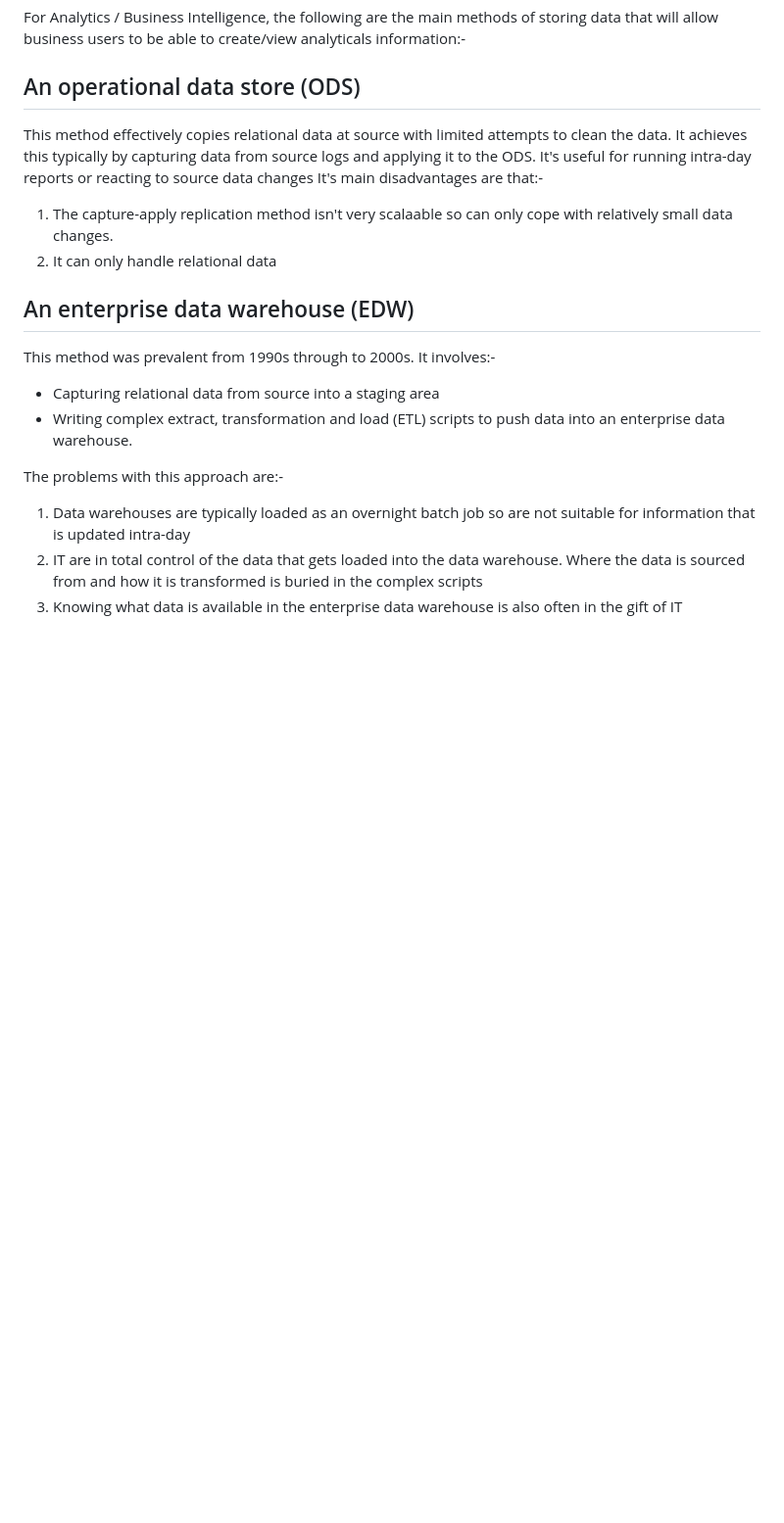
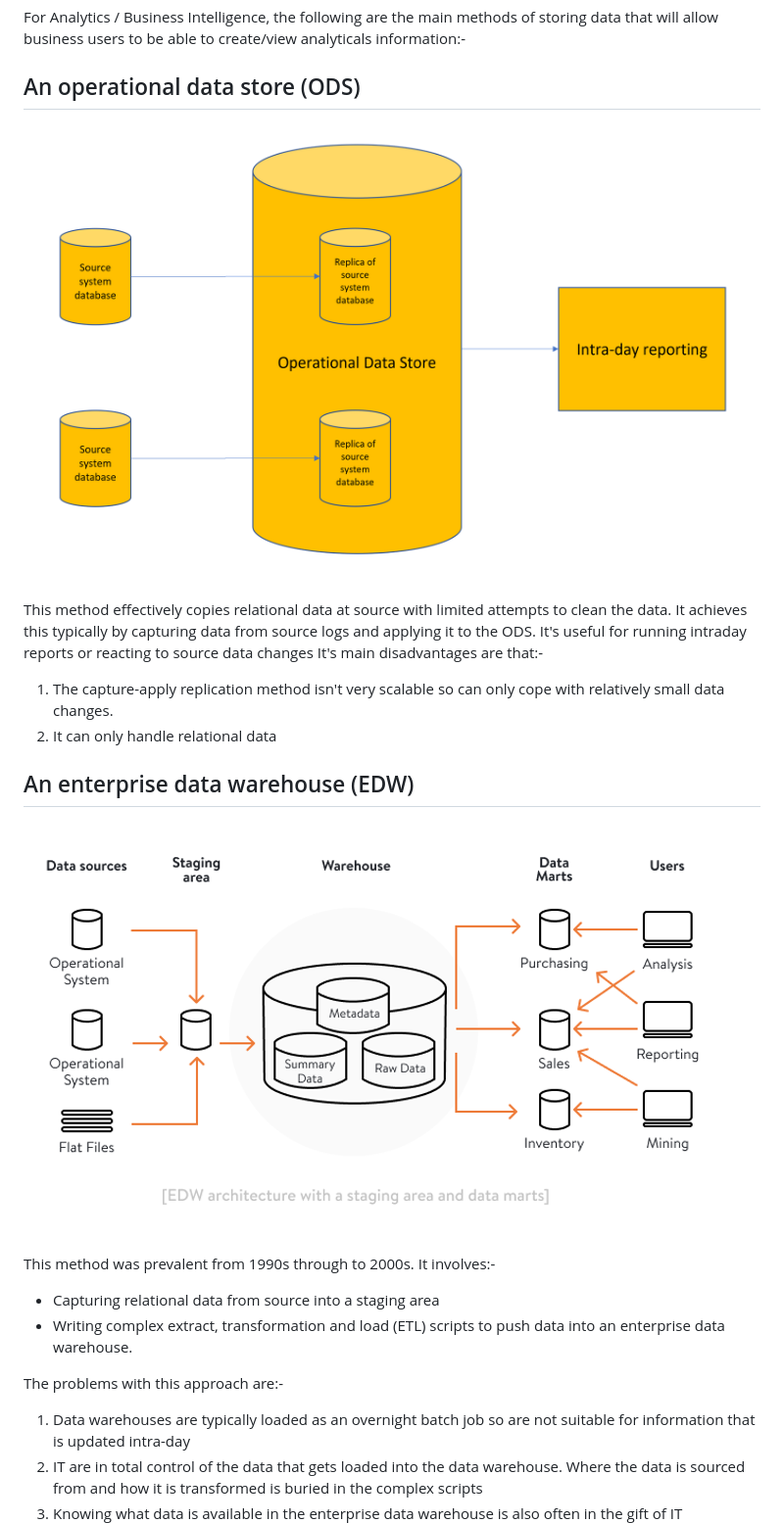
Before and after one commit to deytalytics/dataproductpoc-docs, a Markdown page: dp-business-benefits.md, the part around the change printed below. Shown: that part at 98% size. Rendered like a GitHub page; pictures changed too: edw.png (added), ods.png (added); blank space fills up the shorter version.

```diff
--- a/dp-business-benefits.md
+++ b/dp-business-benefits.md
@@ -3,14 +3,20 @@
 For Analytics / Business Intelligence, the following are the main methods of storing data that will allow business users to be able to create/view analyticals information:-
 
 ## An operational data store (ODS)
+
+![ODS](ods.png)
+
 This method effectively copies relational data at source with limited attempts to clean the data.
 It achieves this typically by capturing data from source logs and applying it to the ODS.
-It's useful for running intra-day reports or reacting to source data changes
+It's useful for running intraday reports or reacting to source data changes
 It's main disadvantages are that:-
-  1. The capture-apply replication method isn't very scalaable so can only cope with relatively small data changes.
+  1. The capture-apply replication method isn't very scalable so can only cope with relatively small data changes.
   2. It can only handle relational data
 
 ## An enterprise data warehouse (EDW)
+
+![enterprise data warehouse](edw.png)
+
 This method was prevalent from 1990s through to 2000s. It involves:-
 * Capturing relational data from source into a staging area
 * Writing complex extract, transformation and load (ETL) scripts to push data into an enterprise data warehouse.
```
Also changed, not shown: other parts of dp-business-benefits.md (+46 -11 lines), business-aligned-data-products.png (added), data-lake.png (added), data-marketplace.png (added), lego-bricks.jpg (added).
